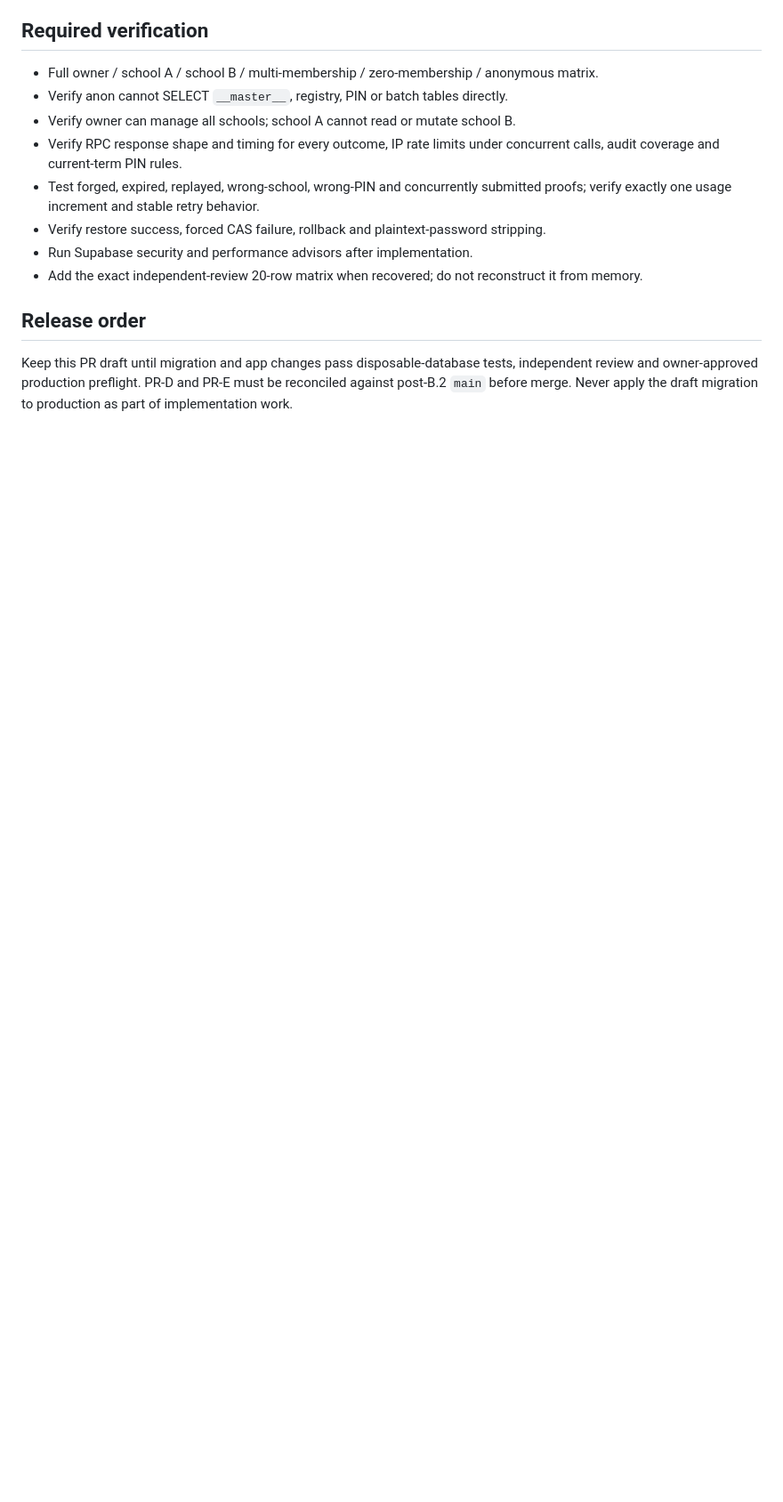
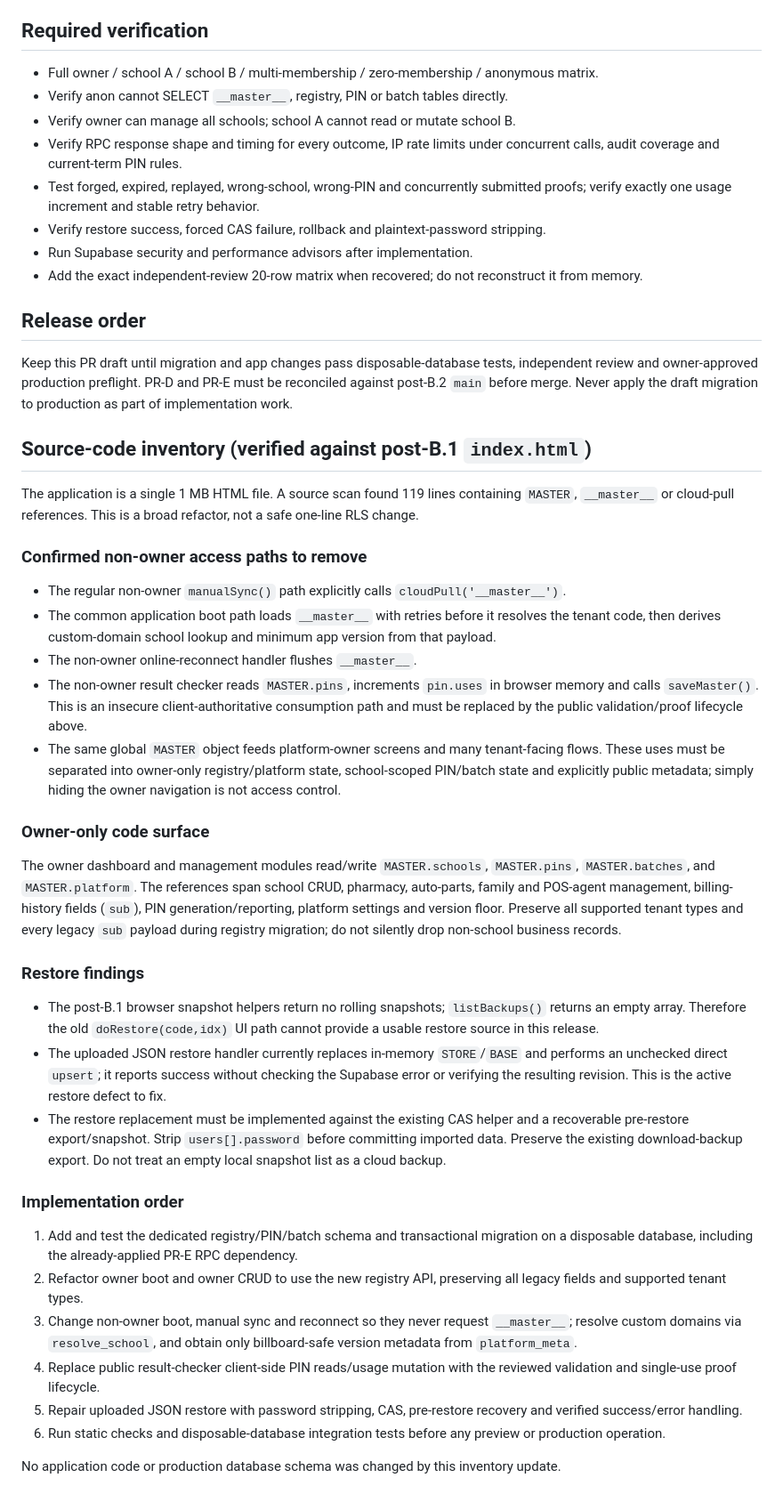
Before and after one commit to Dahtmusa/EduManager, a Markdown page: PHASE-B2-DEPLOY.md, the part around the change. Shown at 89% size. GitHub-like rendering; blank space fills up the shorter version.

Commit message:
Record verified tenant isolation and restore code inventory

```diff
--- a/PHASE-B2-DEPLOY.md
+++ b/PHASE-B2-DEPLOY.md
@@ -56,3 +56,37 @@
 ## Release order
 
 Keep this PR draft until migration and app changes pass disposable-database tests, independent review and owner-approved production preflight. PR-D and PR-E must be reconciled against post-B.2 `main` before merge. Never apply the draft migration to production as part of implementation work.
+
+
+## Source-code inventory (verified against post-B.1 `index.html`)
+
+The application is a single 1 MB HTML file. A source scan found 119 lines containing `MASTER`, `__master__` or cloud-pull references. This is a broad refactor, not a safe one-line RLS change.
+
+### Confirmed non-owner access paths to remove
+
+- The regular non-owner `manualSync()` path explicitly calls `cloudPull('__master__')`.
+- The common application boot path loads `__master__` with retries before it resolves the tenant code, then derives custom-domain school lookup and minimum app version from that payload.
+- The non-owner online-reconnect handler flushes `__master__`.
+- The non-owner result checker reads `MASTER.pins`, increments `pin.uses` in browser memory and calls `saveMaster()`. This is an insecure client-authoritative consumption path and must be replaced by the public validation/proof lifecycle above.
+- The same global `MASTER` object feeds platform-owner screens and many tenant-facing flows. These uses must be separated into owner-only registry/platform state, school-scoped PIN/batch state and explicitly public metadata; simply hiding the owner navigation is not access control.
+
+### Owner-only code surface
+
+The owner dashboard and management modules read/write `MASTER.schools`, `MASTER.pins`, `MASTER.batches`, and `MASTER.platform`. The references span school CRUD, pharmacy, auto-parts, family and POS-agent management, billing-history fields (`sub`), PIN generation/reporting, platform settings and version floor. Preserve all supported tenant types and every legacy `sub` payload during registry migration; do not silently drop non-school business records.
+
+### Restore findings
+
+- The post-B.1 browser snapshot helpers return no rolling snapshots; `listBackups()` returns an empty array. Therefore the old `doRestore(code,idx)` UI path cannot provide a usable restore source in this release.
+- The uploaded JSON restore handler currently replaces in-memory `STORE`/`BASE` and performs an unchecked direct `upsert`; it reports success without checking the Supabase error or verifying the resulting revision. This is the active restore defect to fix.
+- The restore replacement must be implemented against the existing CAS helper and a recoverable pre-restore export/snapshot. Strip `users[].password` before committing imported data. Preserve the existing download-backup export. Do not treat an empty local snapshot list as a cloud backup.
+
+### Implementation order
+
+1. Add and test the dedicated registry/PIN/batch schema and transactional migration on a disposable database, including the already-applied PR-E RPC dependency.
+2. Refactor owner boot and owner CRUD to use the new registry API, preserving all legacy fields and supported tenant types.
+3. Change non-owner boot, manual sync and reconnect so they never request `__master__`; resolve custom domains via `resolve_school`, and obtain only billboard-safe version metadata from `platform_meta`.
+4. Replace public result-checker client-side PIN reads/usage mutation with the reviewed validation and single-use proof lifecycle.
+5. Repair uploaded JSON restore with password stripping, CAS, pre-restore recovery and verified success/error handling.
+6. Run static checks and disposable-database integration tests before any preview or production operation.
+
+No application code or production database schema was changed by this inventory update.
```
